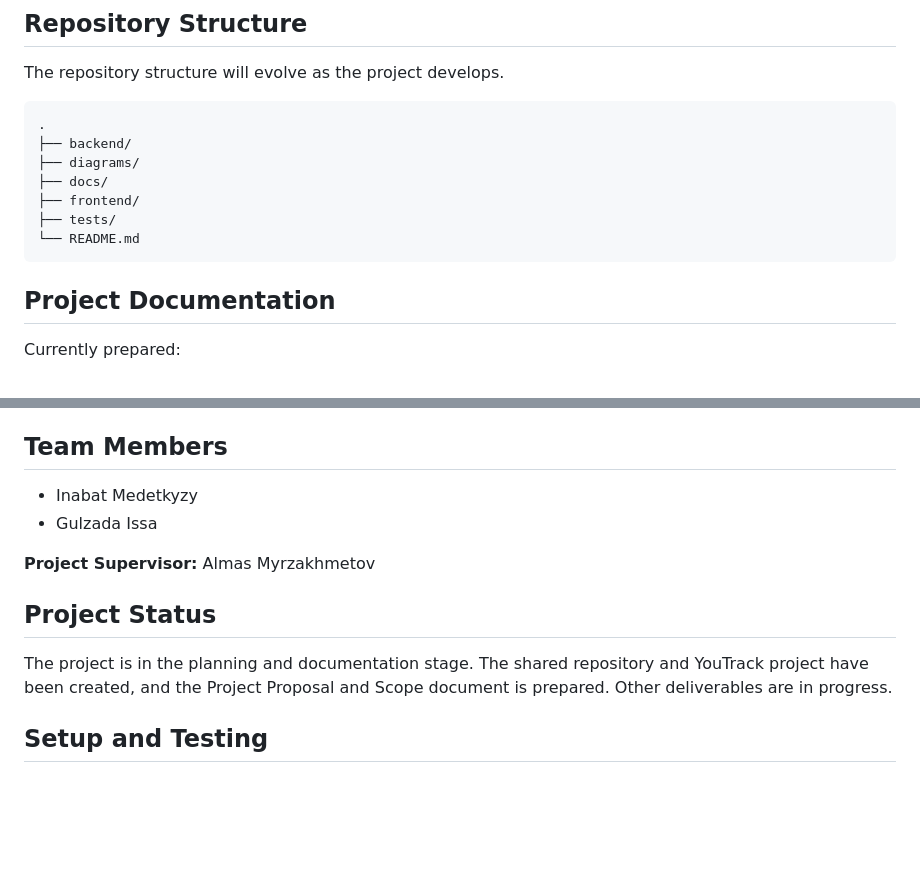
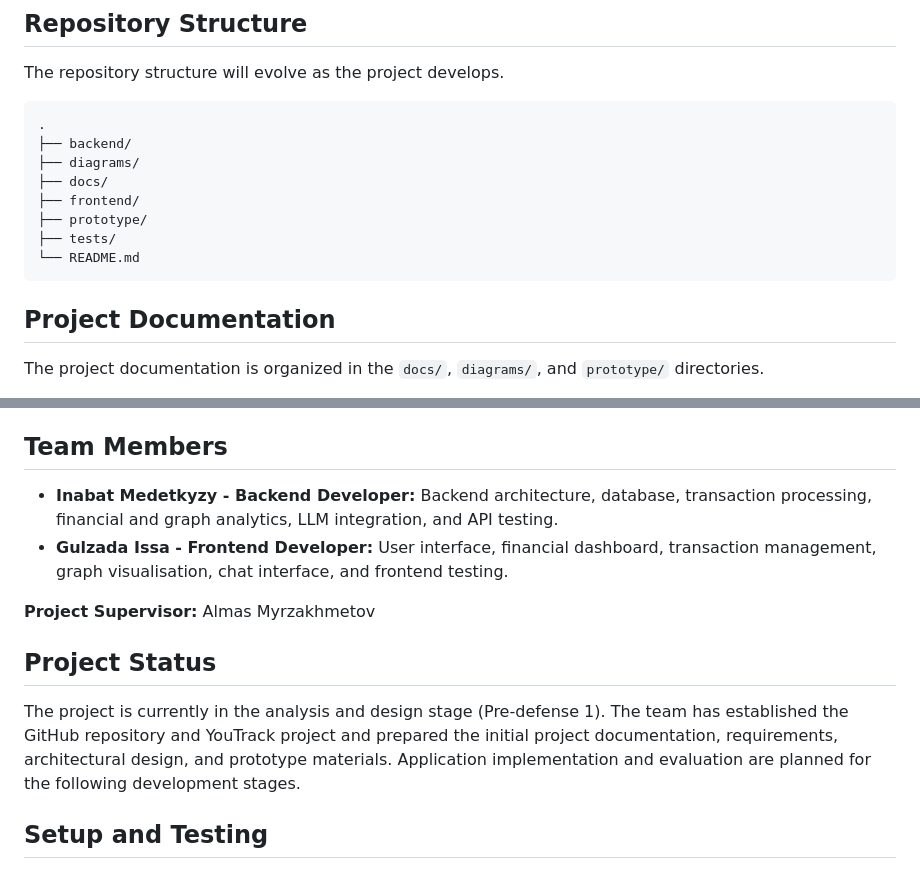
Before and after one commit to guulzadaa/banking-graph-analytics, a Markdown page: README.md, 2 parts joined by grey strips. GitHub-like rendering; blank space fills up the shorter version.

Commit message:
BOA-14: Update README

````diff
--- a/README.md
+++ b/README.md
@@ -78,11 +78,12 @@ The repository structure will evolve as the project develops.
 ├── diagrams/
 ├── docs/
 ├── frontend/
+├── prototype/
 ├── tests/
 └── README.md
 ```
 
 ## Project Documentation
 
-Currently prepared:
+The project documentation is organized in the `docs/`, `diagrams/`, and `prototype/` directories.
 
@@ -98,14 +116,14 @@ Work will be tracked through assigned YouTrack tasks. Changes will reference tas
 
 ## Team Members
 
-- Inabat Medetkyzy
-- Gulzada Issa
+- **Inabat Medetkyzy - Backend Developer:** Backend architecture, database, transaction processing, financial and graph analytics, LLM integration, and API testing.
+- **Gulzada Issa - Frontend Developer:** User interface, financial dashboard, transaction management, graph visualisation, chat interface, and frontend testing.
 
 **Project Supervisor:** Almas Myrzakhmetov
 
 ## Project Status
 
-The project is in the planning and documentation stage. The shared repository and YouTrack project have been created, and the Project Proposal and Scope document is prepared. Other deliverables are in progress.
+The project is currently in the analysis and design stage (Pre-defense 1). The team has established the GitHub repository and YouTrack project and prepared the initial project documentation, requirements, architectural design, and prototype materials. Application implementation and evaluation are planned for the following development stages.
 
 ## Setup and Testing
 
````
Also changed, not shown: other parts of README.md (+19 -2 lines).
